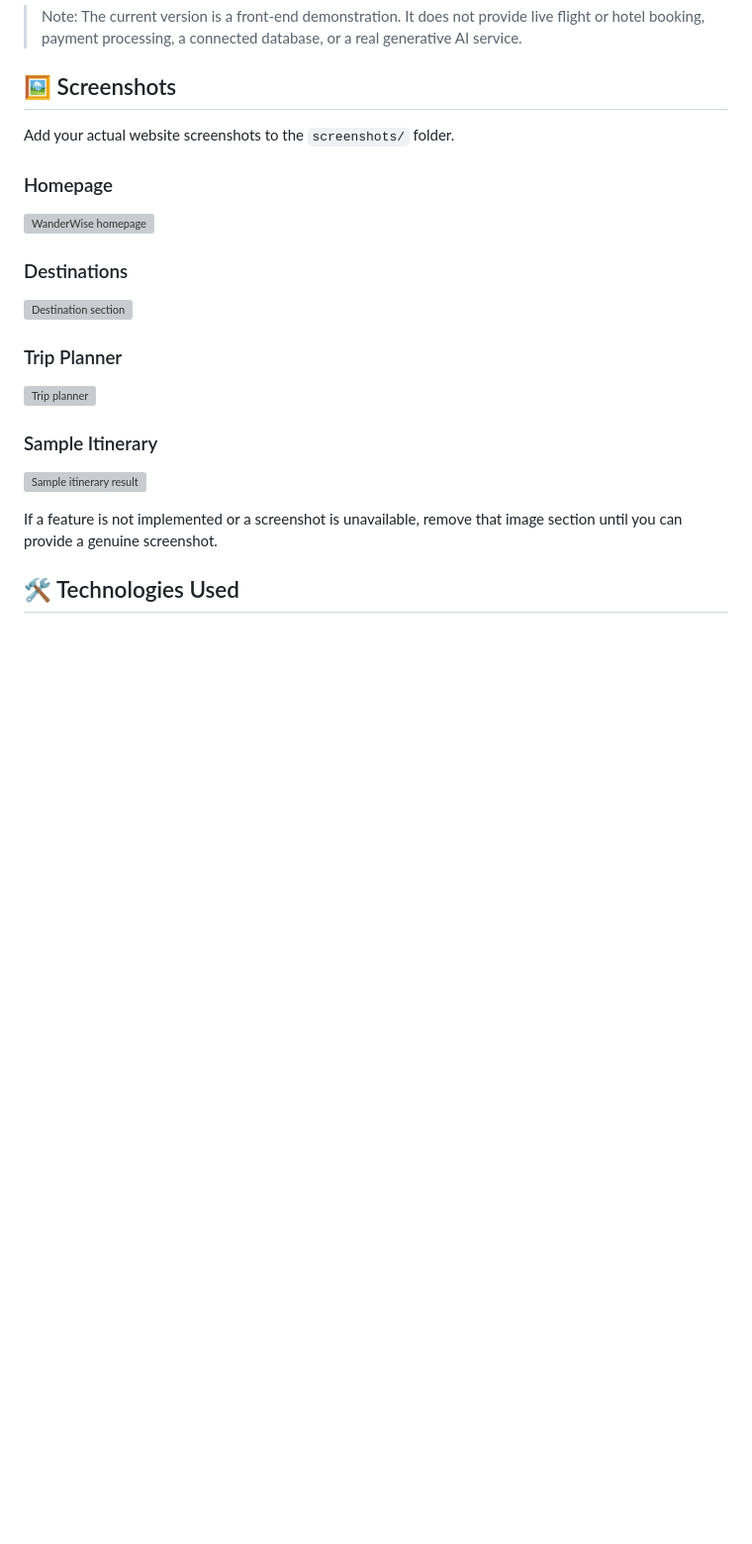
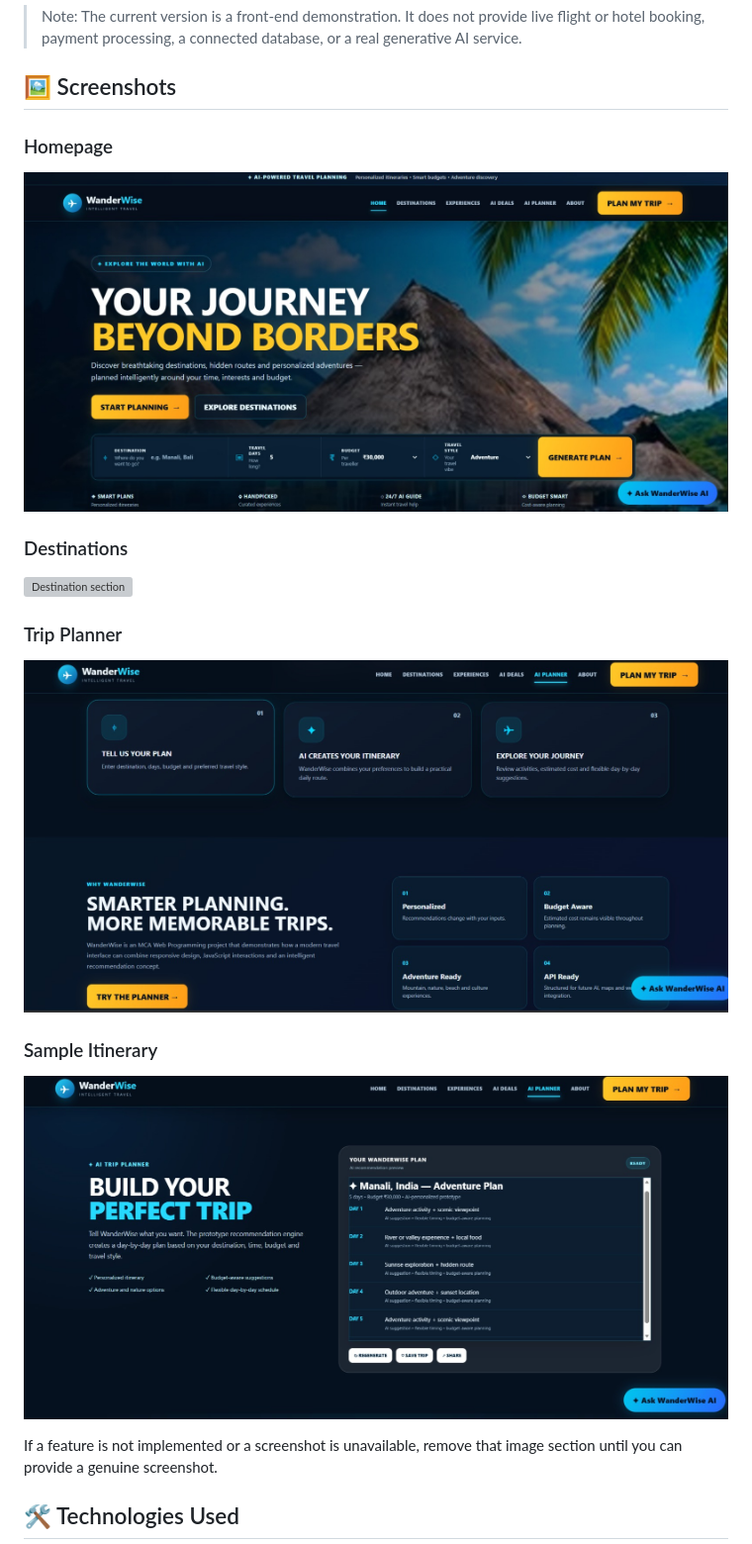
Before and after one commit to adityaps14/wanderwise-travel-planner-webprogramming, a Markdown page: README.md, the part around one of its changes. Shown at 99% size. Rendered like a GitHub page; blank space fills up the shorter version; grey boxes are pictures that could not be loaded.

Commit message:
Fix screenshot file extensions in README
Updated screenshot file paths to include '.jpeg' extension.

```diff
--- a/README.md
+++ b/README.md
@@ -38,9 +38,7 @@ This project was developed as part of practical learning in web programming.
 
 ## 🖼️ Screenshots
 
-Add your actual website screenshots to the `screenshots/` folder.
-
 ### Homepage
-![WanderWise homepage](screenshots/homepage.png)
+![WanderWise homepage](screenshots/homepage.png.jpeg)
 
 ### Destinations
@@ -48,9 +46,9 @@ Add your actual website screenshots to the `screenshots/` folder.
 
 ### Trip Planner
-![Trip planner](screenshots/trip-planner.png)
+![Trip planner](screenshots/trip-planner.png.jpeg)
 
 ### Sample Itinerary
-![Sample itinerary result](screenshots/itinerary-result.png)
+![Sample itinerary result](screenshots/itinerary-result.png.jpeg)
 
 If a feature is not implemented or a screenshot is unavailable, remove that image section until you can provide a genuine screenshot.
 
```
Also changed, not shown: other parts of README.md (+1 -1 lines).
